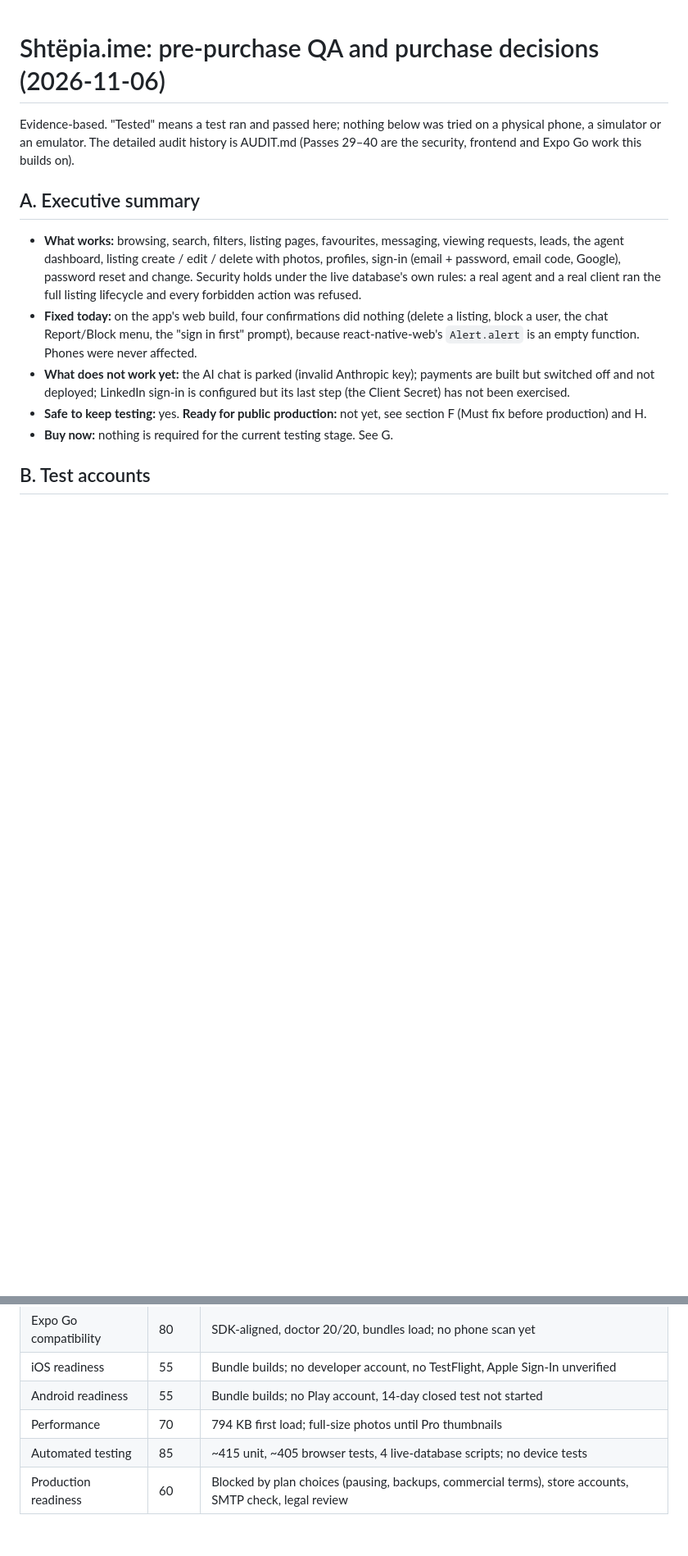
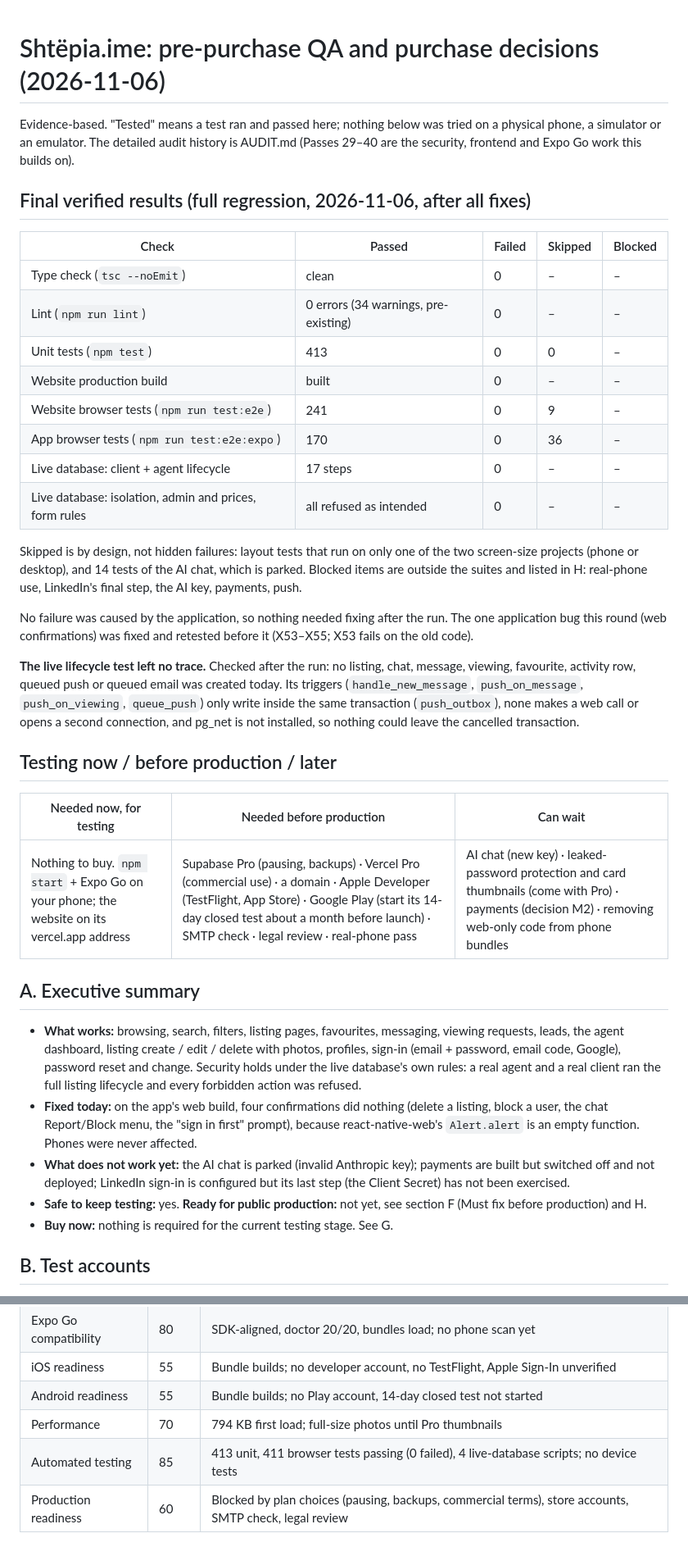
Before and after one commit to Jorgo03/sht-pia-ime, a Markdown page: docs/PRE_PURCHASE_QA.md, 2 parts joined by grey strips. Shown at 82% size. Drawn GitHub-style; blank space fills up the shorter version.

Commit message:
docs/PRE_PURCHASE_QA: final regression totals, no-trace check, testing/production/later split
Full run after the fixes: tsc clean, lint 0 errors, unit 413/413, website
build OK, e2e website 241 passed / 0 failed / 9 skipped, e2e app 170 passed
/ 0 failed / 36 skipped (screen-size-specific and parked AI chat). Verified
the live lifecycle test left nothing: no rows today in any touched table,
push_outbox or email_outbox; triggers are transaction-local; no pg_net.

```diff
--- a/docs/PRE_PURCHASE_QA.md
+++ b/docs/PRE_PURCHASE_QA.md
@@ -4,6 +4,41 @@ Evidence-based. "Tested" means a test ran and passed here; nothing below was
 tried on a physical phone, a simulator or an emulator. The detailed audit
 history is AUDIT.md (Passes 29–40 are the security, frontend and Expo Go work
 this builds on).
+
+## Final verified results (full regression, 2026-11-06, after all fixes)
+
+| Check | Passed | Failed | Skipped | Blocked |
+|---|---|---|---|---|
+| Type check (`tsc --noEmit`) | clean | 0 | – | – |
+| Lint (`npm run lint`) | 0 errors (34 warnings, pre-existing) | 0 | – | – |
+| Unit tests (`npm test`) | 413 | 0 | 0 | – |
+| Website production build | built | 0 | – | – |
+| Website browser tests (`npm run test:e2e`) | 241 | 0 | 9 | – |
+| App browser tests (`npm run test:e2e:expo`) | 170 | 0 | 36 | – |
+| Live database: client + agent lifecycle | 17 steps | 0 | – | – |
+| Live database: isolation, admin and prices, form rules | all refused as intended | 0 | – | – |
+
+Skipped is by design, not hidden failures: layout tests that run on only one
+of the two screen-size projects (phone or desktop), and 14 tests of the AI
+chat, which is parked. Blocked items are outside the suites and listed in H:
+real-phone use, LinkedIn's final step, the AI key, payments, push.
+
+No failure was caused by the application, so nothing needed fixing after the
+run. The one application bug this round (web confirmations) was fixed and
+retested before it (X53–X55; X53 fails on the old code).
+
+**The live lifecycle test left no trace.** Checked after the run: no listing,
+chat, message, viewing, favourite, activity row, queued push or queued email
+was created today. Its triggers (`handle_new_message`, `push_on_message`,
+`push_on_viewing`, `queue_push`) only write inside the same transaction
+(`push_outbox`), none makes a web call or opens a second connection, and
+pg_net is not installed, so nothing could leave the cancelled transaction.
+
+## Testing now / before production / later
+
+| Needed now, for testing | Needed before production | Can wait |
+|---|---|---|
+| Nothing to buy. `npm start` + Expo Go on your phone; the website on its vercel.app address | Supabase Pro (pausing, backups) · Vercel Pro (commercial use) · a domain · Apple Developer (TestFlight, App Store) · Google Play (start its 14-day closed test about a month before launch) · SMTP check · legal review · real-phone pass | AI chat (new key) · leaked-password protection and card thumbnails (come with Pro) · payments (decision M2) · removing web-only code from phone bundles |
 
 ## A. Executive summary
 
@@ -144,5 +179,5 @@ Nothing here is a reason to buy today.
 | iOS readiness | 55 | Bundle builds; no developer account, no TestFlight, Apple Sign-In unverified |
 | Android readiness | 55 | Bundle builds; no Play account, 14-day closed test not started |
 | Performance | 70 | 794 KB first load; full-size photos until Pro thumbnails |
-| Automated testing | 85 | ~415 unit, ~405 browser tests, 4 live-database scripts; no device tests |
+| Automated testing | 85 | 413 unit, 411 browser tests passing (0 failed), 4 live-database scripts; no device tests |
 | Production readiness | 60 | Blocked by plan choices (pausing, backups, commercial terms), store accounts, SMTP check, legal review |
```
